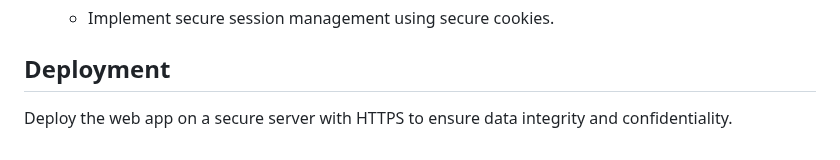
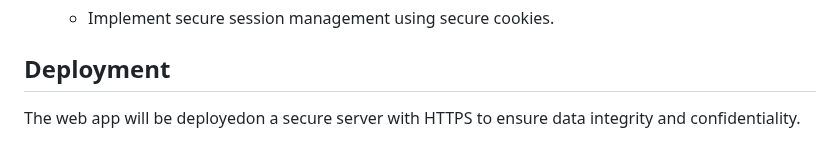
Before and after one commit to Prodeveder/ProfielPal, a Markdown page: README.md, the part around the change. Drawn GitHub-style.

```diff
--- a/README.md
+++ b/README.md
@@ -92,5 +92,4 @@ The web app follows a simple three-tier architecture:
    - Implement secure session management using secure cookies.
 
 ## Deployment
-
-Deploy the web app on a secure server with HTTPS to ensure data integrity and confidentiality.
+The web app will be deployedon a secure server with HTTPS to ensure data integrity and confidentiality.
```
